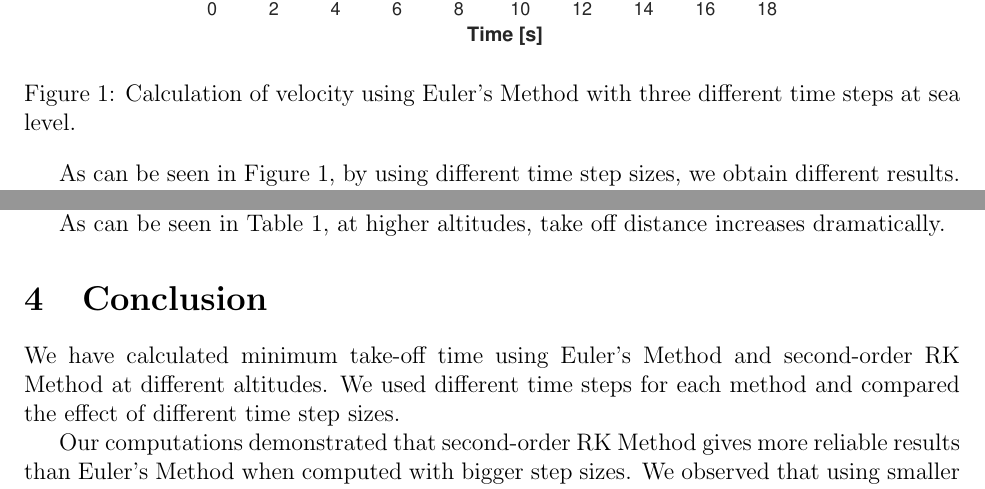
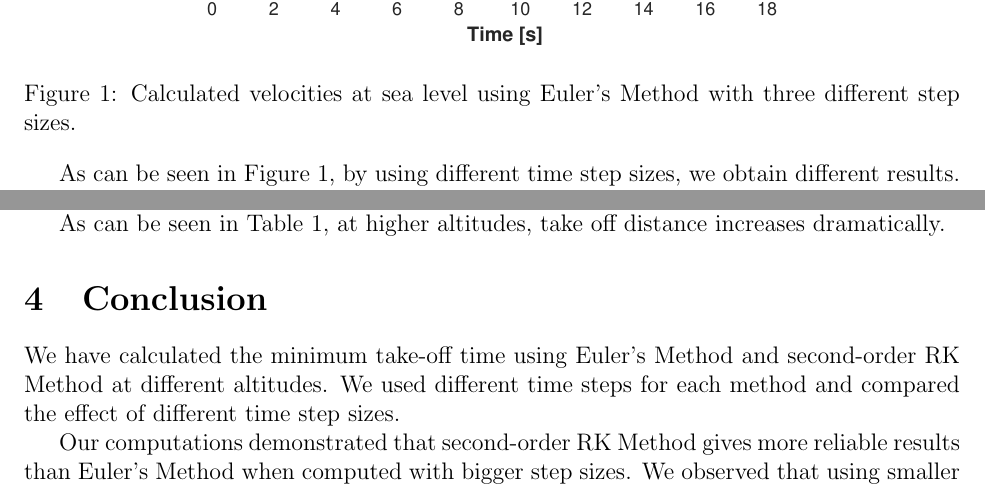
Before and after one commit to Atknssl/AE305-Homeworks, a LaTeX problem sheet (Homework1/hw_01_team_31.tex): two parts of pages 3 and 9 of 9, joined at a grey line, cut so that both start at the same text. Compiled offline with pdfLaTeX.

Commit message:
consistency throughout the report

```diff
--- a/Homework1/hw_01_team_31.tex
+++ b/Homework1/hw_01_team_31.tex
@@ -136,7 +136,7 @@ $\frac {1}{2}(V_i+V_{i+1})\Delta t $ is summed up:
 \subsection{Calculation of velocity at sea level with Euler's Method }
 \begin{figure}[ht]
 \centering \includegraphics[max height=10cm]{graphs/question1.eps}
-\caption{Calculation of velocity using Euler's Method with three different time steps at sea level.}
+\caption{Calculated velocities at sea level using Euler's Method with three different step sizes.}
      \label{fig:q1}
 \end{figure}
 
@@ -238,7 +238,7 @@ timestep used in this problem. Then, integral was taken for each interval using
 As can be seen in Table \ref{tbl:takeoff}, at higher altitudes, take off distance increases dramatically.
 
 \section{Conclusion}
-We have calculated minimum take-off time using Euler's Method and second-order RK Method at different altitudes.
+We have calculated the minimum take-off time using Euler's Method and second-order RK Method at different altitudes.
 We used different time steps for each method and compared the effect of different time step sizes.
 
 Our computations demonstrated that second-order RK Method gives more reliable results than Euler's Method
```
Also changed, not shown: Homework1/hw_01_team_31.tex (4 more changed lines).
